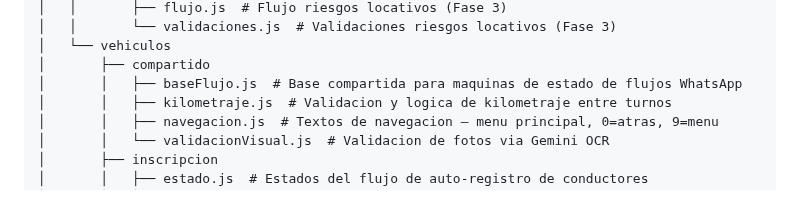
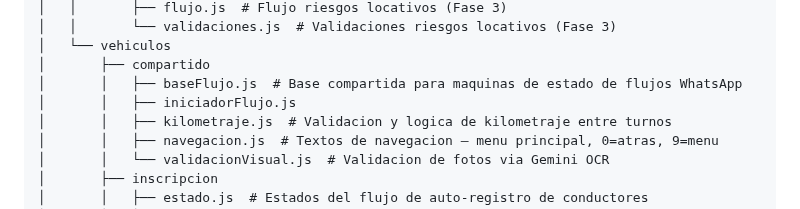
Before and after one commit to sergioesv/CERO, a Markdown page: ARCHITECTURE.md, the part around the change. Rendered like a GitHub page.

Commit message:
docs: actualiza estructura automática [skip ci]

```diff
--- a/ARCHITECTURE.md
+++ b/ARCHITECTURE.md
@@ -315,6 +315,7 @@ Routes: `/` landing · `/login` auth · `/panel` admin panel
 │   └── vehiculos
 │       ├── compartido
 │       │   ├── baseFlujo.js  # Base compartida para maquinas de estado de flujos WhatsApp
+│       │   ├── iniciadorFlujo.js
 │       │   ├── kilometraje.js  # Validacion y logica de kilometraje entre turnos
 │       │   ├── navegacion.js  # Textos de navegacion — menu principal, 0=atras, 9=menu
 │       │   └── validacionVisual.js  # Validacion de fotos via Gemini OCR
```
